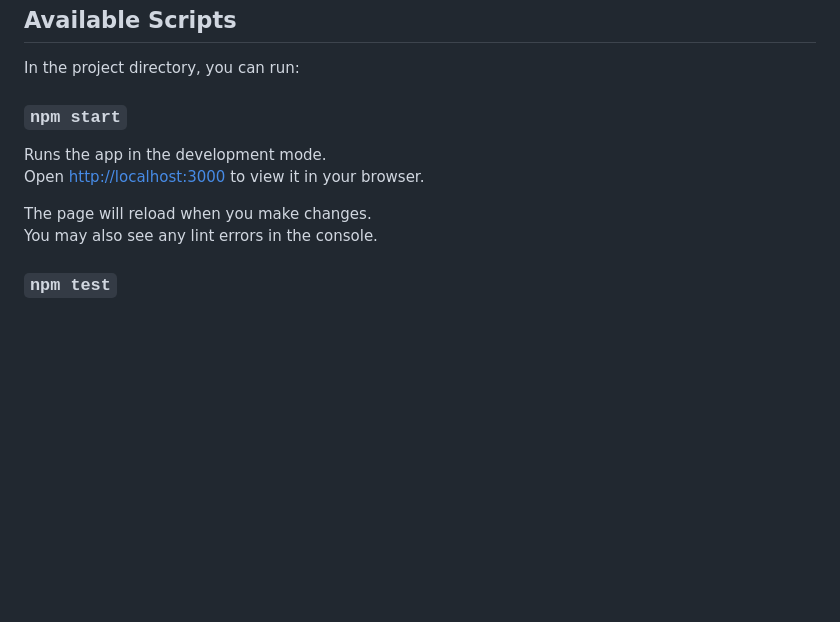
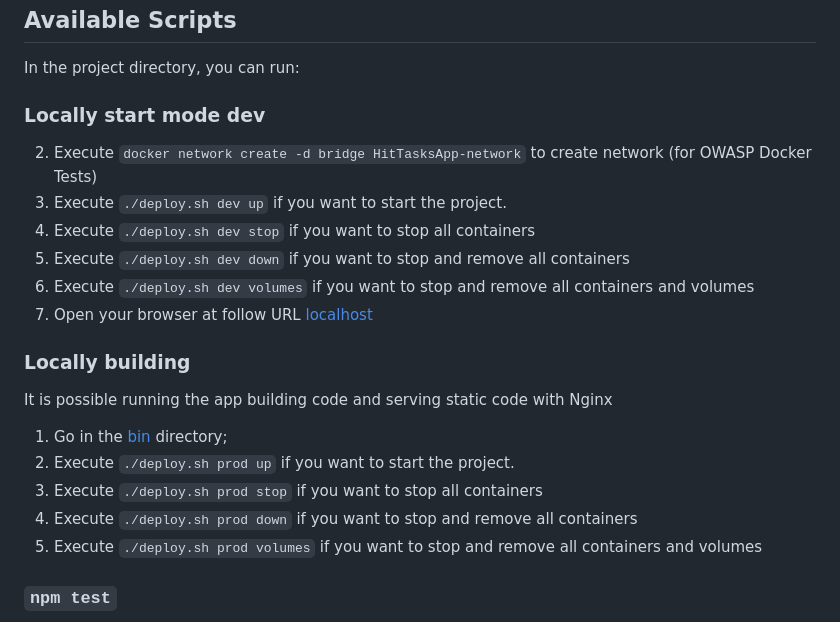
Before and after one commit to marinaPerezYnov/Hit-Tasks-App, a Markdown page: README.md, the part around the change. Drawn GitHub-style; blank space fills up the shorter version.

```diff
--- a/README.md
+++ b/README.md
@@ -6,13 +6,27 @@ This project was bootstrapped with [Create React App](https://github.com/faceboo
 
 In the project directory, you can run:
 
-### `npm start`
+### Locally start mode dev
 
-Runs the app in the development mode.\
-Open [http://localhost:3000](http://localhost:3000) to view it in your browser.
+2. Execute `docker network create -d bridge HitTasksApp-network` to create network (for OWASP Docker Tests)
+3. Execute `./deploy.sh dev up` if you want to start the project.
+4. Execute `./deploy.sh dev stop` if you want to stop all containers
+5. Execute `./deploy.sh dev down` if you want to stop and remove all containers
+6. Execute `./deploy.sh dev volumes` if you want to stop and remove all containers and volumes
+7. Open your browser at follow URL [localhost](http://localhost:3000)
 
-The page will reload when you make changes.\
-You may also see any lint errors in the console.
+
+### Locally building
+
+
+It is possible running the app building code and serving static code with Nginx
+
+
+1. Go in the [bin <directory>](bin) directory;
+2. Execute `./deploy.sh prod up` if you want to start the project.
+3. Execute `./deploy.sh prod stop` if you want to stop all containers
+4. Execute `./deploy.sh prod down` if you want to stop and remove all containers
+5. Execute `./deploy.sh prod volumes` if you want to stop and remove all containers and volumes
 
 ### `npm test`
 
```
